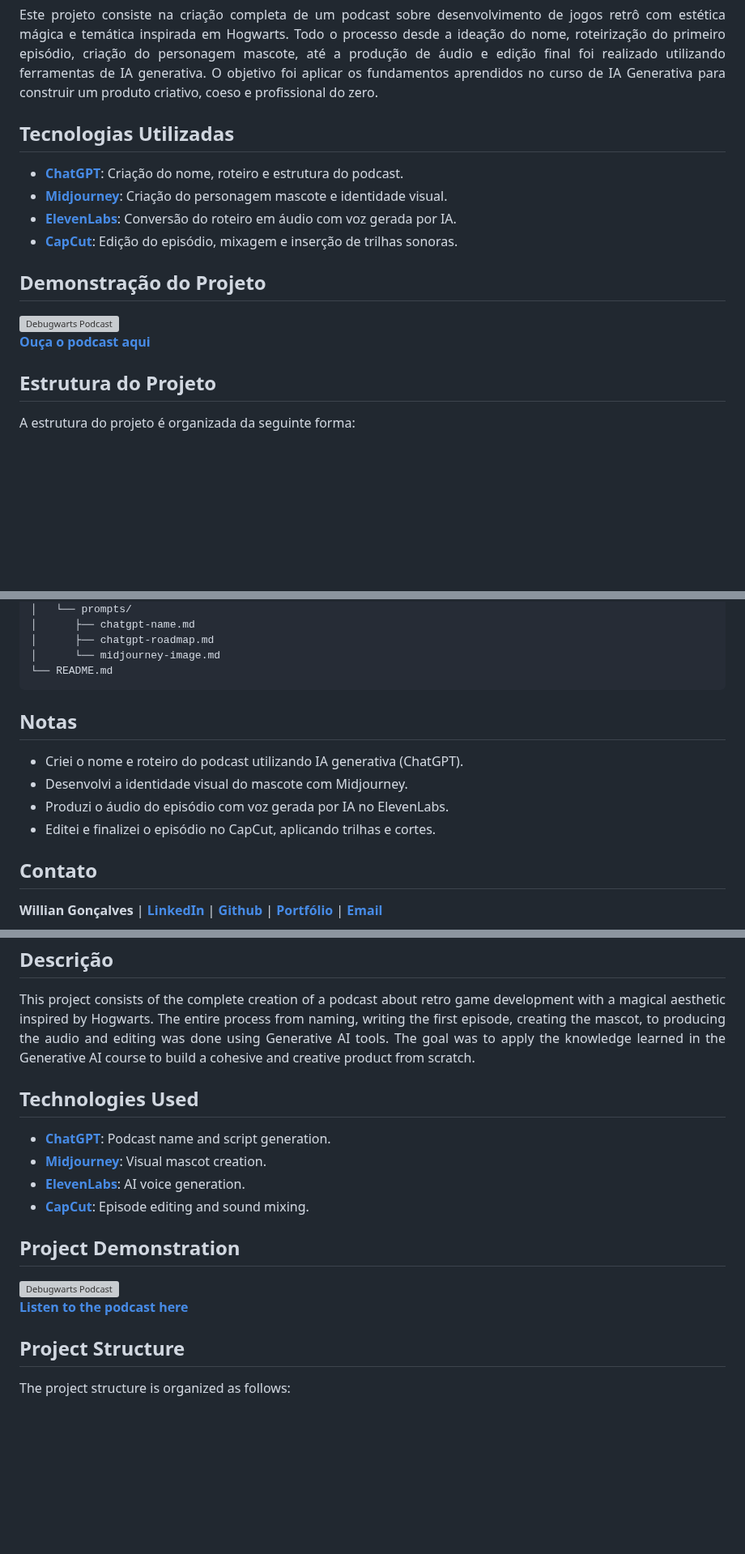
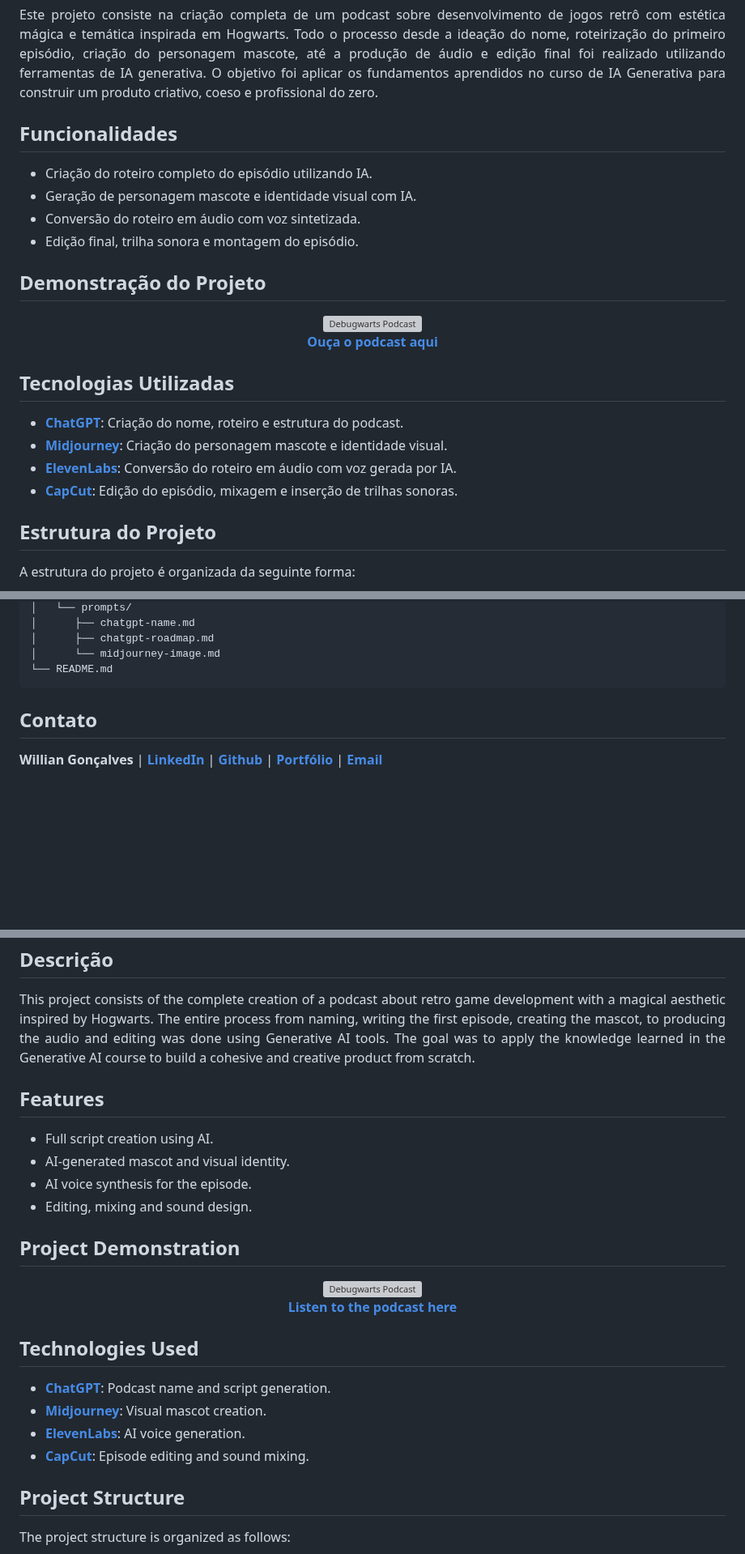
Before and after one commit to williandpg/debugwarts-podcast, a Markdown page: README.md, 3 parts joined by grey strips. Shown at 81% size. GitHub-like rendering; folded sections open; blank space fills up the shorter version; grey boxes are pictures that could not be loaded.

````diff
--- a/README.md
+++ b/README.md
@@ -5,6 +5,21 @@
   Este projeto consiste na criação completa de um podcast sobre desenvolvimento de jogos retrô com estética mágica e temática inspirada em Hogwarts.
   Todo o processo desde a ideação do nome, roteirização do primeiro episódio, criação do personagem mascote, até a produção de áudio e edição final foi realizado utilizando ferramentas de IA generativa.
   O objetivo foi aplicar os fundamentos aprendidos no curso de IA Generativa para construir um produto criativo, coeso e profissional do zero.
+</p>
+
+<h2><strong>Funcionalidades</strong></h2>
+<ul>
+  <li align="justify">Criação do roteiro completo do episódio utilizando IA.</li>
+  <li align="justify">Geração de personagem mascote e identidade visual com IA.</li>
+  <li align="justify">Conversão do roteiro em áudio com voz sintetizada.</li>
+  <li align="justify">Edição final, trilha sonora e montagem do episódio.</li>
+</ul>
+
+<h2><strong>Demonstração do Projeto</strong></h2>
+<p align="center">
+  <img src="./assets/image-podcast.png" alt="Debugwarts Podcast" width="240px"/>
+  <br/>
+  <a href="https://williandpg.github.io/debugwarts-podcast"><strong>Ouça o podcast aqui</strong></a>
 </p>
 
 <h2><strong>Tecnologias Utilizadas</strong></h2>
@@ -15,11 +30,6 @@
   <li align="justify"><a href="https://www.capcut.com/"><strong>CapCut</strong></a>: Edição do episódio, mixagem e inserção de trilhas sonoras.</li>
 </ul>
 
-<h2><strong>Demonstração do Projeto</strong></h2>
-<img src="./assets/image-podcast.png" alt="Debugwarts Podcast" width="200px"/>
-<br/>
-<a href="https://williandpg.github.io/debugwarts-podcast"><strong>Ouça o podcast aqui</strong></a>
-
 <h2><strong>Estrutura do Projeto</strong></h2>
 <p align="justify">A estrutura do projeto é organizada da seguinte forma:</p>
 
@@ -36,15 +46,7 @@
 │      ├── chatgpt-roadmap.md
 │      └── midjourney-image.md
 └── README.md
-```
-
-<h2><strong>Notas</strong></h2>
-<ul>
-  <li align="justify">Criei o nome e roteiro do podcast utilizando IA generativa (ChatGPT).</li>
-  <li align="justify">Desenvolvi a identidade visual do mascote com Midjourney.</li>
-  <li align="justify">Produzi o áudio do episódio com voz gerada por IA no ElevenLabs.</li>
-  <li align="justify">Editei e finalizei o episódio no CapCut, aplicando trilhas e cortes.</li>
-</ul>
+</code></pre>
 
 <h2><strong>Contato</strong></h2>
 <p><strong>Willian Gonçalves</strong> |
@@ -69,6 +71,21 @@
     The goal was to apply the knowledge learned in the Generative AI course to build a cohesive and creative product from scratch.
   </p>
 
+  <h2><strong>Features</strong></h2>
+  <ul>
+    <li align="justify">Full script creation using AI.</li>
+    <li align="justify">AI-generated mascot and visual identity.</li>
+    <li align="justify">AI voice synthesis for the episode.</li>
+    <li align="justify">Editing, mixing and sound design.</li>
+  </ul>
+
+  <h2><strong>Project Demonstration</strong></h2>
+  <p align="center">
+    <img src="./assets/image-podcast.png" alt="Debugwarts Podcast" width="200px"/>
+    <br/>
+    <a href="https://williandpg.github.io/debugwarts-podcast"><strong>Listen to the podcast here</strong></a>
+  </p>
+
   <h2><strong>Technologies Used</strong></h2>
   <ul>
     <li align="justify"><a href="https://chatgpt.com/"><strong>ChatGPT</strong></a>: Podcast name and script generation.</li>
@@ -77,11 +94,6 @@
     <li align="justify"><a href="https://www.capcut.com/"><strong>CapCut</strong></a>: Episode editing and sound mixing.</li>
   </ul>
 
-  <h2><strong>Project Demonstration</strong></h2>
-  <img src="./assets/image-podcast.png" alt="Debugwarts Podcast" width="200px"/>
-  <br/>
-  <a href="https://williandpg.github.io/debugwarts-podcast"><strong>Listen to the podcast here</strong></a>
-
   <h2><strong>Project Structure</strong></h2>
   <p align="justify">The project structure is organized as follows:</p>
 
````
Also changed, not shown: other parts of README.md (+3 -11 lines).
